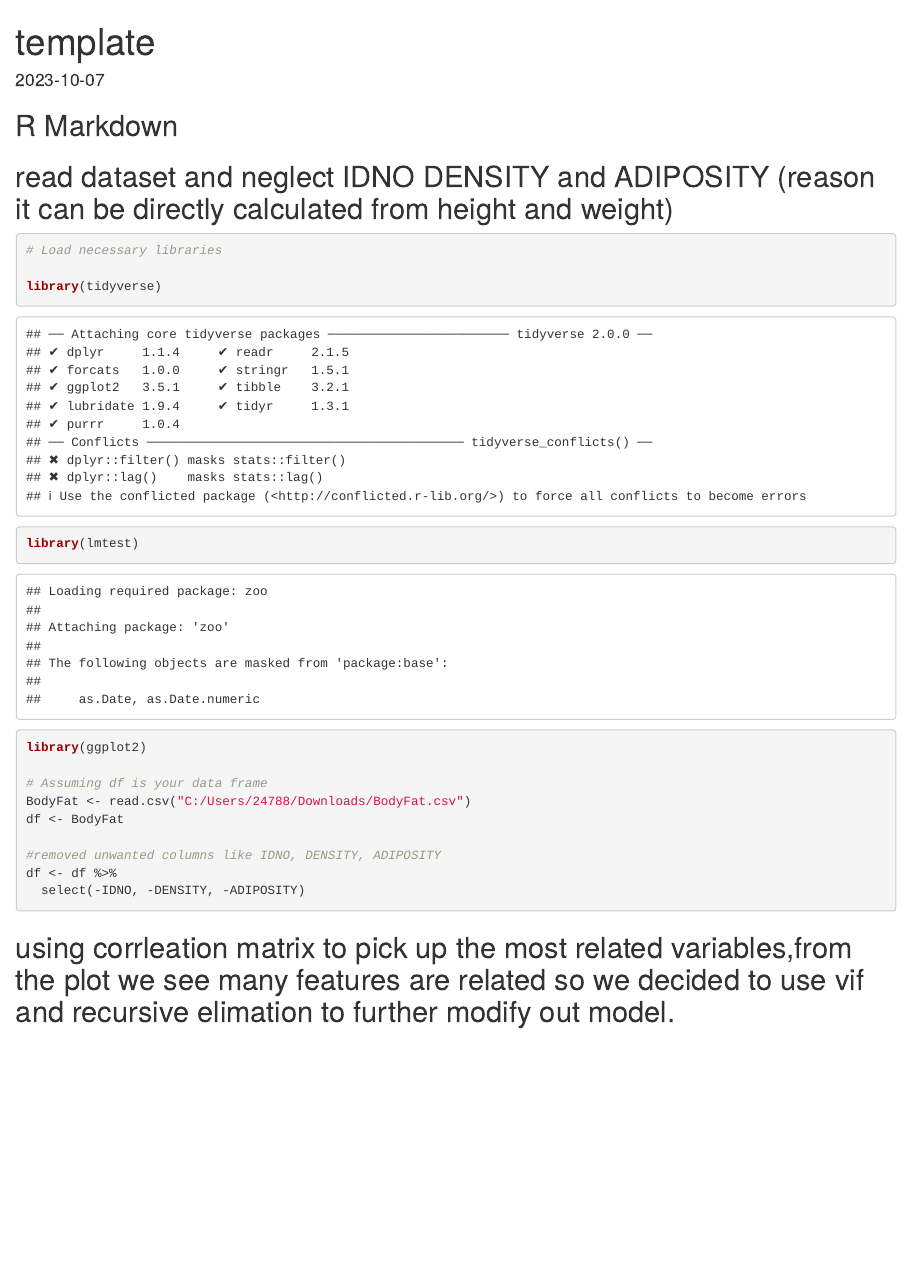
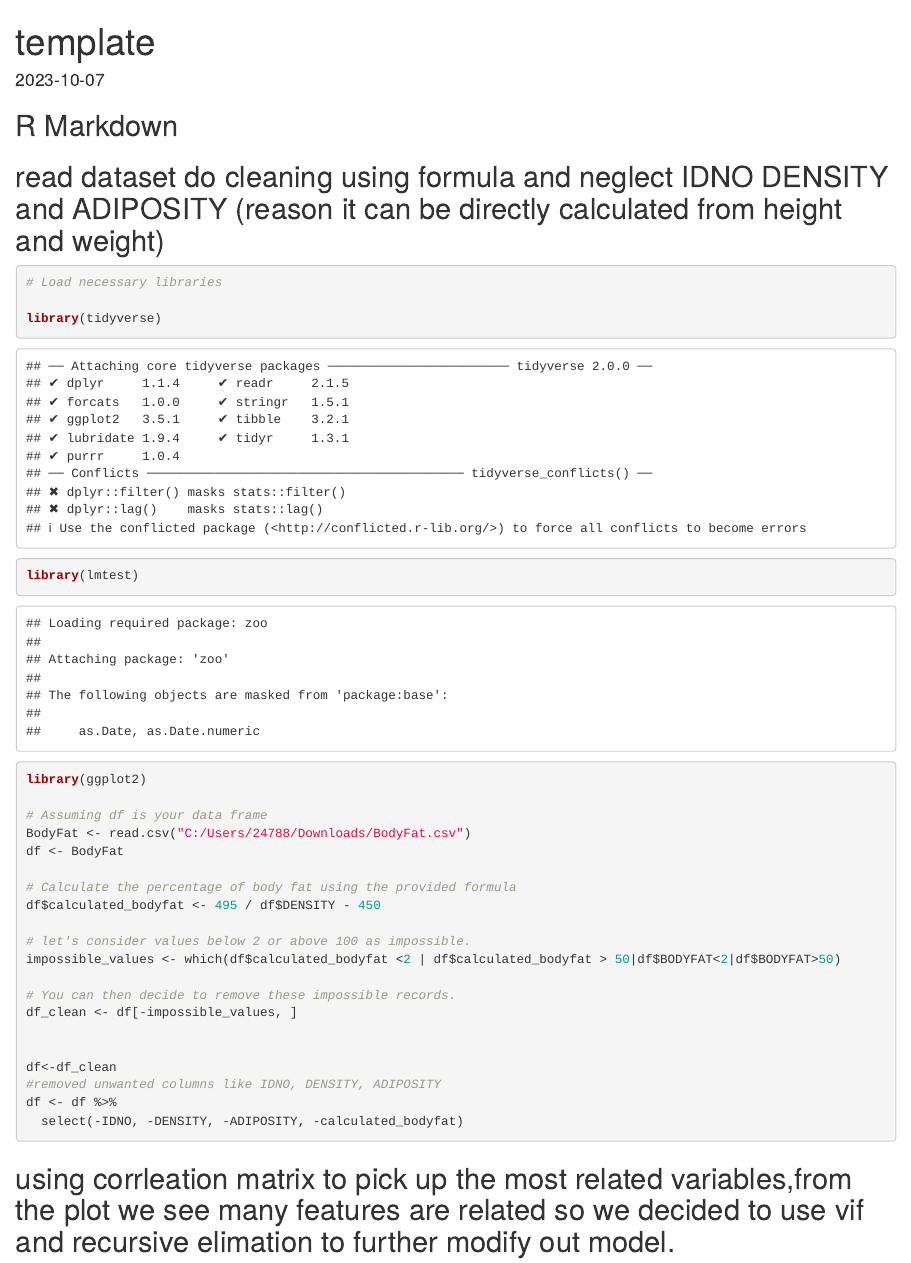
Before and after one commit to ksaxena3/BodyFatPrediction, an R Markdown document (group2_code revise.Rmd): the page in a window 1100 px wide, from its top. Rendered offline with R 4.5, knitr and Pandoc, with nearby package versions; some code elsewhere in the file could not run offline.

Commit message:
Update group2_code revise.Rmd
update data cleaning

````diff
--- a/group2_code revise.Rmd
+++ b/group2_code revise.Rmd
@@ -10,7 +10,8 @@ date: '2023-10-07'
 
 ## R Markdown
 
-## read dataset and neglect IDNO DENSITY and ADIPOSITY (reason it can be directly calculated from height and weight)
+
+## read dataset do cleaning using formula and neglect IDNO DENSITY and ADIPOSITY (reason it can be directly calculated from height and weight)
 
 ```{r read data}
 # Load necessary libraries
@@ -23,9 +24,20 @@ library(ggplot2)
 BodyFat <- read.csv("C:/Users/24788/Downloads/BodyFat.csv")
 df <- BodyFat
 
+# Calculate the percentage of body fat using the provided formula
+df$calculated_bodyfat <- 495 / df$DENSITY - 450
+
+# let's consider values below 2 or above 100 as impossible.
+impossible_values <- which(df$calculated_bodyfat <2 | df$calculated_bodyfat > 50|df$BODYFAT<2|df$BODYFAT>50)
+
+# You can then decide to remove these impossible records.
+df_clean <- df[-impossible_values, ]
+
+
+df<-df_clean
 #removed unwanted columns like IDNO, DENSITY, ADIPOSITY
 df <- df %>%
-  select(-IDNO, -DENSITY, -ADIPOSITY)
+  select(-IDNO, -DENSITY, -ADIPOSITY, -calculated_bodyfat)
 
 ```
 
````
